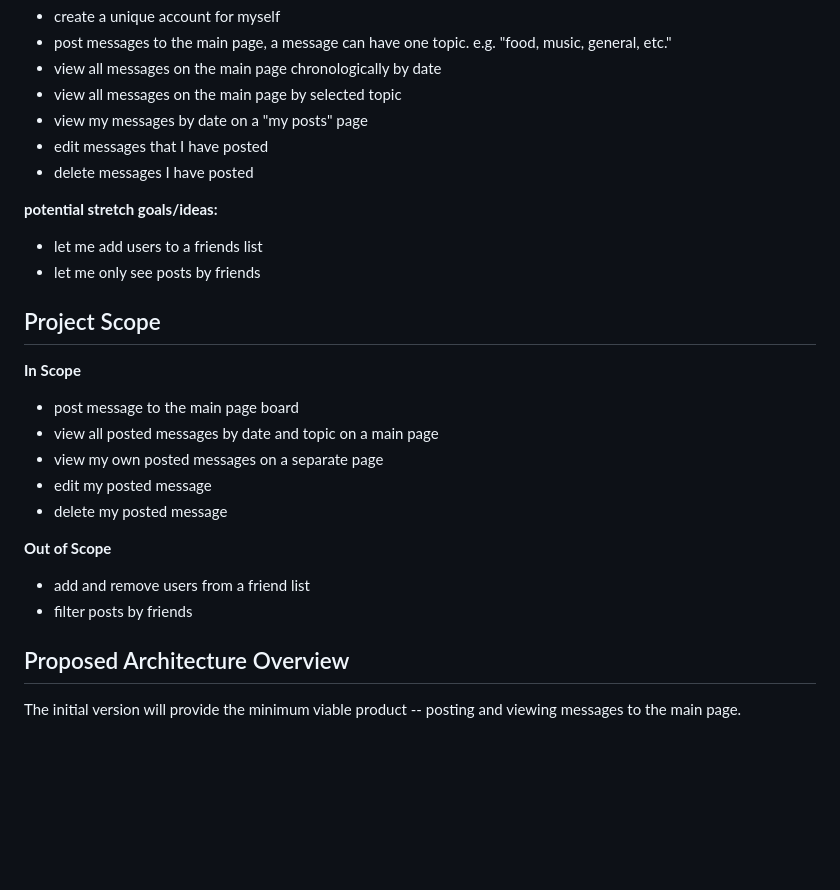
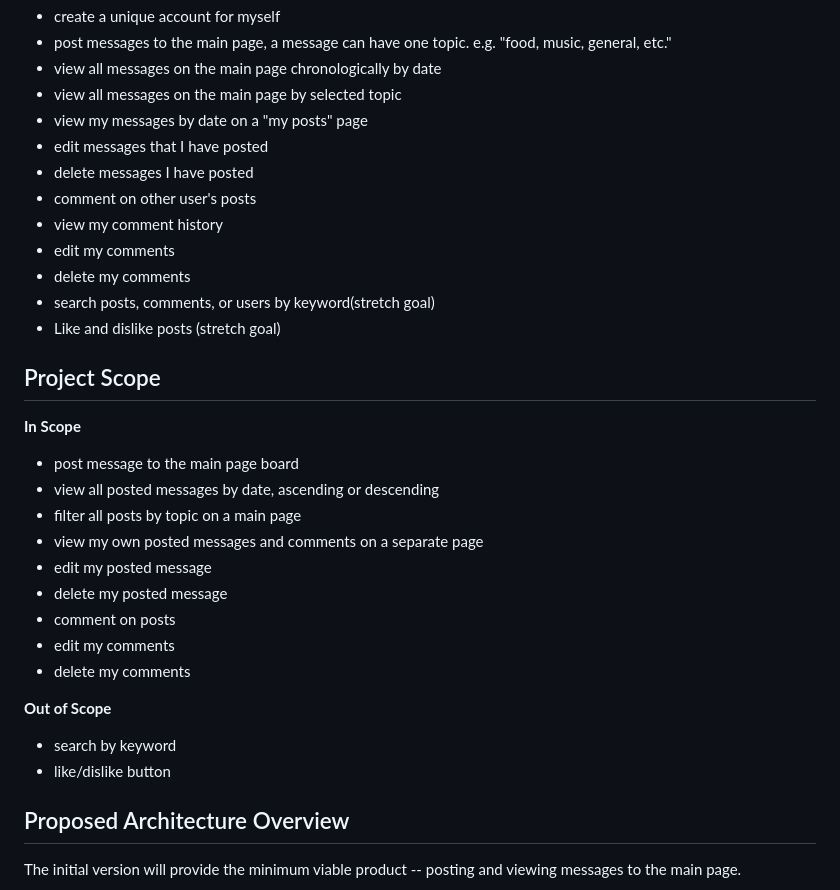
Before and after one commit to ZG5991/postbored, a Markdown page: resources/design_document.md, the part around the change printed below. Rendered like a GitHub page; blank space fills up the shorter version.

```diff
--- a/resources/design_document.md
+++ b/resources/design_document.md
@@ -23,24 +23,31 @@
 - view my messages by date on a "my posts" page
 - edit messages that I have posted
 - delete messages I have posted
-
-**potential stretch goals/ideas:**
-- let me add users to a friends list
-- let me only see posts by friends
+- comment on other user's posts
+- view my comment history
+- edit my comments
+- delete my comments
+- search posts, comments, or users by keyword(stretch goal)
+- Like and dislike posts (stretch goal)
 
 ## Project Scope
 
  **In Scope**
 
 - post message to the main page board
-- view all posted messages by date and topic on a main page
-- view my own posted messages on a separate page
+- view all posted messages by date, ascending or descending
+- filter all posts by topic on a main page
+- view my own posted messages and comments on a separate page
 - edit my posted message
 - delete my posted message
+- comment on posts
+- edit my comments
+- delete my comments
 
-**Out of Scope**
-- add and remove users from a friend list
-- filter posts by friends
+ **Out of Scope**
+
+- search by keyword
+- like/dislike button
 
 ## Proposed Architecture Overview
 
```
Also changed, not shown: other parts of resources/design_document.md (+86 -32 lines).
